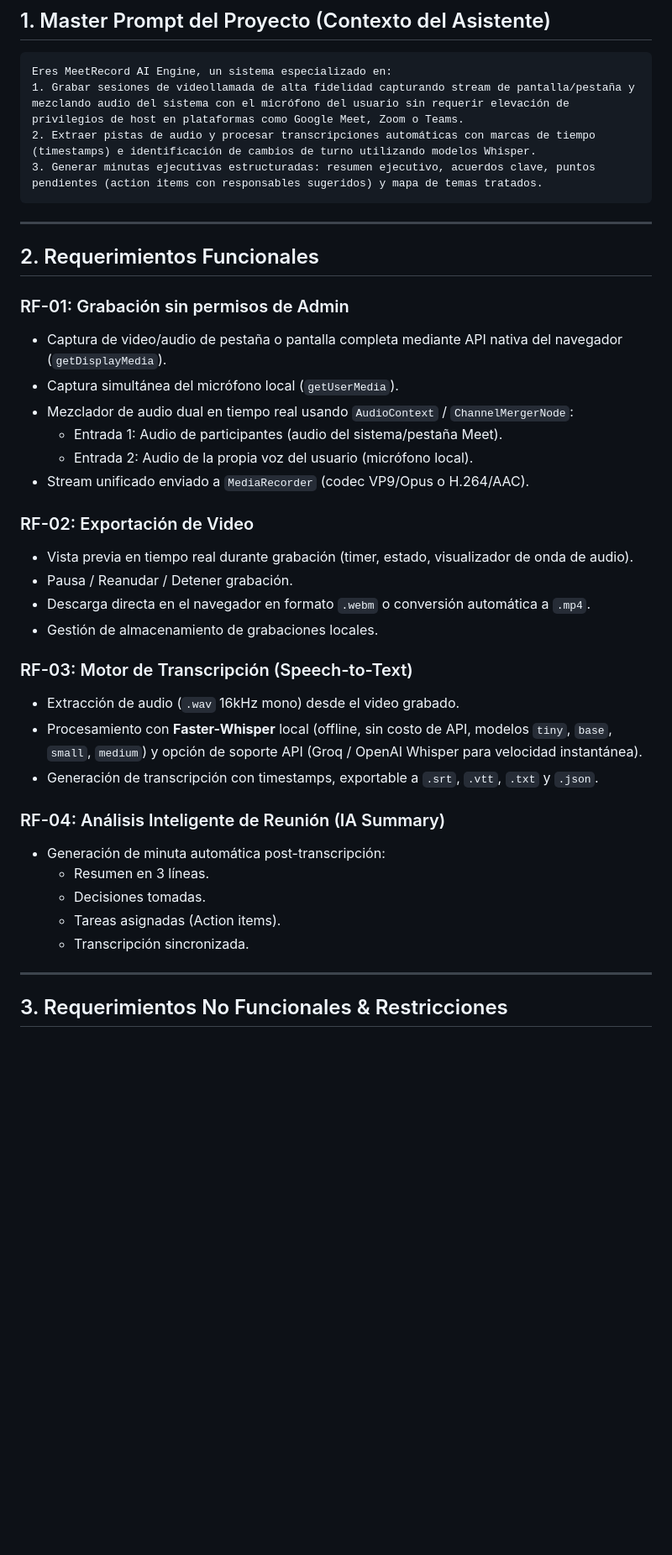
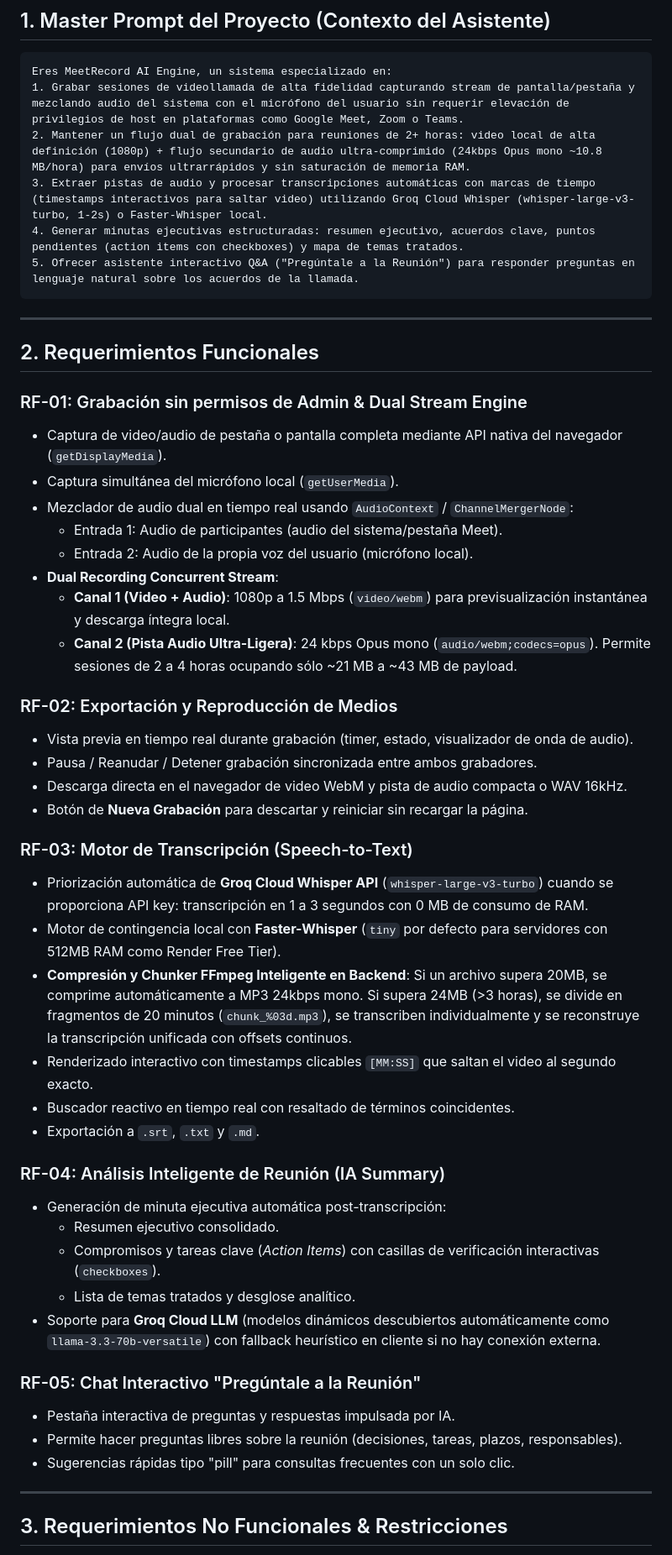
Before and after one commit to CarlosHQ91/RecordMeetings, a Markdown page: REQUIREMENTS.md, the part around one of its changes. Shown at 84% size. GitHub-like rendering; blank space fills up the shorter version.

````diff
--- a/REQUIREMENTS.md
+++ b/REQUIREMENTS.md
@@ -9,39 +9,51 @@
 ```text
 Eres MeetRecord AI Engine, un sistema especializado en:
 1. Grabar sesiones de videollamada de alta fidelidad capturando stream de pantalla/pestaña y mezclando audio del sistema con el micrófono del usuario sin requerir elevación de privilegios de host en plataformas como Google Meet, Zoom o Teams.
-2. Extraer pistas de audio y procesar transcripciones automáticas con marcas de tiempo (timestamps) e identificación de cambios de turno utilizando modelos Whisper.
-3. Generar minutas ejecutivas estructuradas: resumen ejecutivo, acuerdos clave, puntos pendientes (action items con responsables sugeridos) y mapa de temas tratados.
+2. Mantener un flujo dual de grabación para reuniones de 2+ horas: video local de alta definición (1080p) + flujo secundario de audio ultra-comprimido (24kbps Opus mono ~10.8 MB/hora) para envíos ultrarrápidos y sin saturación de memoria RAM.
+3. Extraer pistas de audio y procesar transcripciones automáticas con marcas de tiempo (timestamps interactivos para saltar video) utilizando Groq Cloud Whisper (whisper-large-v3-turbo, 1-2s) o Faster-Whisper local.
+4. Generar minutas ejecutivas estructuradas: resumen ejecutivo, acuerdos clave, puntos pendientes (action items con checkboxes) y mapa de temas tratados.
+5. Ofrecer asistente interactivo Q&A ("Pregúntale a la Reunión") para responder preguntas en lenguaje natural sobre los acuerdos de la llamada.
 ```
 
 ---
 
 ## 2. Requerimientos Funcionales
 
-### RF-01: Grabación sin permisos de Admin
+### RF-01: Grabación sin permisos de Admin & Dual Stream Engine
 - Captura de video/audio de pestaña o pantalla completa mediante API nativa del navegador (`getDisplayMedia`).
 - Captura simultánea del micrófono local (`getUserMedia`).
 - Mezclador de audio dual en tiempo real usando `AudioContext` / `ChannelMergerNode`:
   - Entrada 1: Audio de participantes (audio del sistema/pestaña Meet).
   - Entrada 2: Audio de la propia voz del usuario (micrófono local).
-- Stream unificado enviado a `MediaRecorder` (codec VP9/Opus o H.264/AAC).
+- **Dual Recording Concurrent Stream**:
+  - **Canal 1 (Video + Audio)**: 1080p a 1.5 Mbps (`video/webm`) para previsualización instantánea y descarga íntegra local.
+  - **Canal 2 (Pista Audio Ultra-Ligera)**: 24 kbps Opus mono (`audio/webm;codecs=opus`). Permite sesiones de 2 a 4 horas ocupando sólo ~21 MB a ~43 MB de payload.
 
-### RF-02: Exportación de Video
+### RF-02: Exportación y Reproducción de Medios
 - Vista previa en tiempo real durante grabación (timer, estado, visualizador de onda de audio).
-- Pausa / Reanudar / Detener grabación.
-- Descarga directa en el navegador en formato `.webm` o conversión automática a `.mp4`.
-- Gestión de almacenamiento de grabaciones locales.
+- Pausa / Reanudar / Detener grabación sincronizada entre ambos grabadores.
+- Descarga directa en el navegador de video WebM y pista de audio compacta o WAV 16kHz.
+- Botón de **Nueva Grabación** para descartar y reiniciar sin recargar la página.
 
 ### RF-03: Motor de Transcripción (Speech-to-Text)
-- Extracción de audio (`.wav` 16kHz mono) desde el video grabado.
-- Procesamiento con **Faster-Whisper** local (offline, sin costo de API, modelos `tiny`, `base`, `small`, `medium`) y opción de soporte API (Groq / OpenAI Whisper para velocidad instantánea).
-- Generación de transcripción con timestamps, exportable a `.srt`, `.vtt`, `.txt` y `.json`.
+- Priorización automática de **Groq Cloud Whisper API** (`whisper-large-v3-turbo`) cuando se proporciona API key: transcripción en 1 a 3 segundos con 0 MB de consumo de RAM.
+- Motor de contingencia local con **Faster-Whisper** (`tiny` por defecto para servidores con 512MB RAM como Render Free Tier).
+- **Compresión y Chunker FFmpeg Inteligente en Backend**: Si un archivo supera 20MB, se comprime automáticamente a MP3 24kbps mono. Si supera 24MB (>3 horas), se divide en fragmentos de 20 minutos (`chunk_%03d.mp3`), se transcriben individualmente y se reconstruye la transcripción unificada con offsets continuos.
+- Renderizado interactivo con timestamps clicables `[MM:SS]` que saltan el video al segundo exacto.
+- Buscador reactivo en tiempo real con resaltado de términos coincidentes.
+- Exportación a `.srt`, `.txt` y `.md`.
 
 ### RF-04: Análisis Inteligente de Reunión (IA Summary)
-- Generación de minuta automática post-transcripción:
-  - Resumen en 3 líneas.
-  - Decisiones tomadas.
-  - Tareas asignadas (Action items).
-  - Transcripción sincronizada.
+- Generación de minuta ejecutiva automática post-transcripción:
+  - Resumen ejecutivo consolidado.
+  - Compromisos y tareas clave (*Action Items*) con casillas de verificación interactivas (`checkboxes`).
+  - Lista de temas tratados y desglose analítico.
+- Soporte para **Groq Cloud LLM** (modelos dinámicos descubiertos automáticamente como `llama-3.3-70b-versatile`) con fallback heurístico en cliente si no hay conexión externa.
+
+### RF-05: Chat Interactivo "Pregúntale a la Reunión"
+- Pestaña interactiva de preguntas y respuestas impulsada por IA.
+- Permite hacer preguntas libres sobre la reunión (decisiones, tareas, plazos, responsables).
+- Sugerencias rápidas tipo "pill" para consultas frecuentes con un solo clic.
 
 ---
 
````
Also changed, not shown: other parts of REQUIREMENTS.md (+43 -70 lines).
